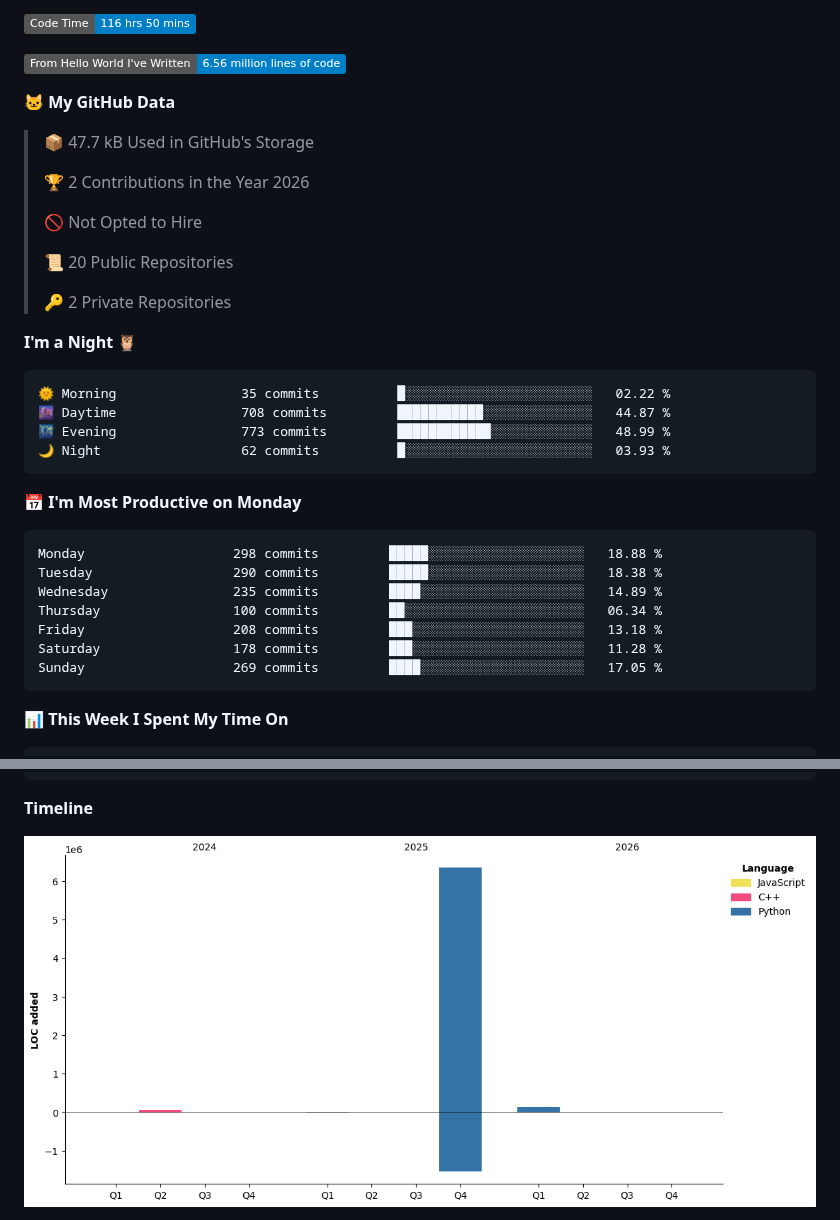
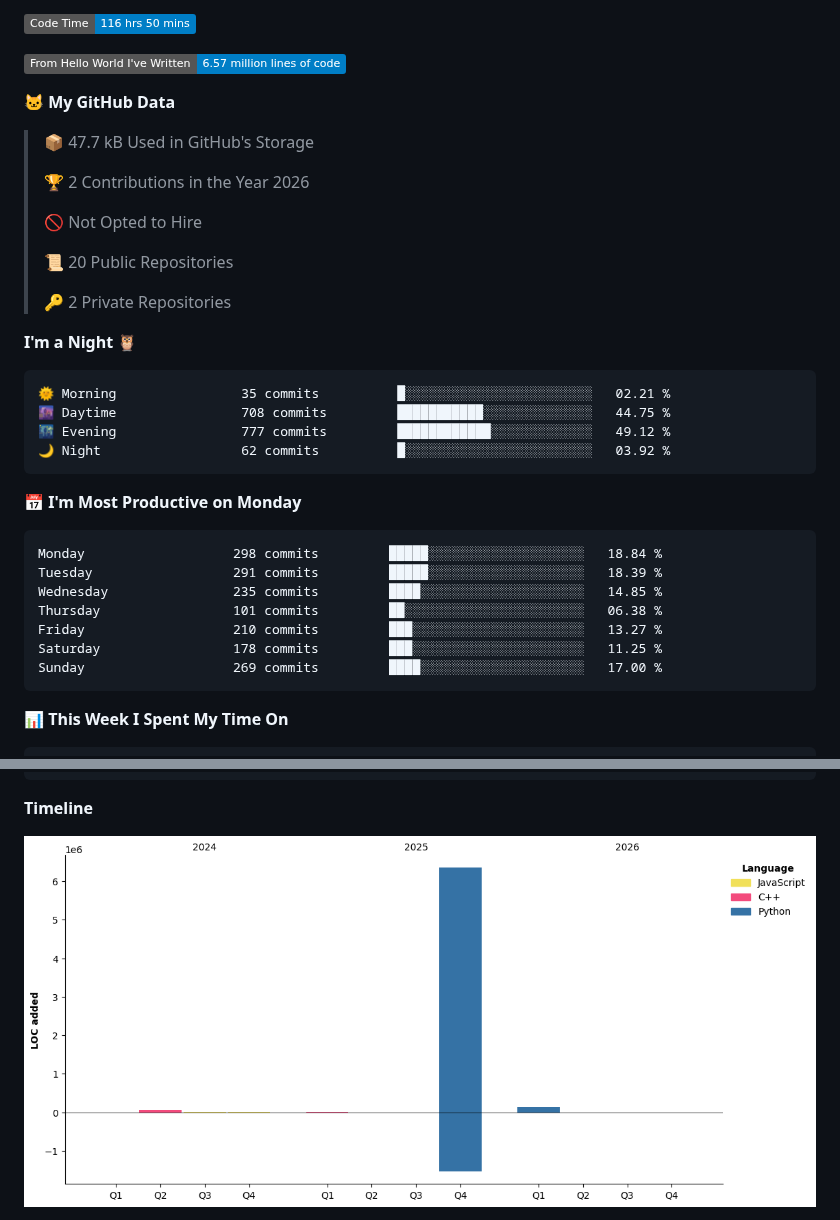
Before and after one commit to xiezik/xiezik, a Markdown page: README.md, 2 parts joined by grey strips. GitHub-like rendering; pictures changed too: assets/bar_graph.png; badges without logos.

Commit message:
Updated with Dev Metrics

````diff
--- a/README.md
+++ b/README.md
@@ -13,7 +13,7 @@ You can click the Preview link to take a look at your changes.
 <!--START_SECTION:waka-->
 ![Code Time](http://img.shields.io/badge/Code%20Time-116%20hrs%2050%20mins-blue?style=flat)
 
-![Lines of code](https://img.shields.io/badge/From%20Hello%20World%20I%27ve%20Written-6.56%20million%20lines%20of%20code-blue?style=flat)
+![Lines of code](https://img.shields.io/badge/From%20Hello%20World%20I%27ve%20Written-6.57%20million%20lines%20of%20code-blue?style=flat)
 
 **🐱 My GitHub Data**
 
@@ -30,21 +30,21 @@ You can click the Preview link to take a look at your changes.
 **I'm a Night 🦉**
 
 ```text
-🌞 Morning                35 commits          █░░░░░░░░░░░░░░░░░░░░░░░░   02.22 %
-🌆 Daytime                708 commits         ███████████░░░░░░░░░░░░░░   44.87 %
-🌃 Evening                773 commits         ████████████░░░░░░░░░░░░░   48.99 %
-🌙 Night                  62 commits          █░░░░░░░░░░░░░░░░░░░░░░░░   03.93 %
+🌞 Morning                35 commits          █░░░░░░░░░░░░░░░░░░░░░░░░   02.21 %
+🌆 Daytime                708 commits         ███████████░░░░░░░░░░░░░░   44.75 %
+🌃 Evening                777 commits         ████████████░░░░░░░░░░░░░   49.12 %
+🌙 Night                  62 commits          █░░░░░░░░░░░░░░░░░░░░░░░░   03.92 %
 ```
 📅 **I'm Most Productive on Monday**
 
 ```text
-Monday                   298 commits         █████░░░░░░░░░░░░░░░░░░░░   18.88 %
-Tuesday                  290 commits         █████░░░░░░░░░░░░░░░░░░░░   18.38 %
-Wednesday                235 commits         ████░░░░░░░░░░░░░░░░░░░░░   14.89 %
-Thursday                 100 commits         ██░░░░░░░░░░░░░░░░░░░░░░░   06.34 %
-Friday                   208 commits         ███░░░░░░░░░░░░░░░░░░░░░░   13.18 %
-Saturday                 178 commits         ███░░░░░░░░░░░░░░░░░░░░░░   11.28 %
-Sunday                   269 commits         ████░░░░░░░░░░░░░░░░░░░░░   17.05 %
+Monday                   298 commits         █████░░░░░░░░░░░░░░░░░░░░   18.84 %
+Tuesday                  291 commits         █████░░░░░░░░░░░░░░░░░░░░   18.39 %
+Wednesday                235 commits         ████░░░░░░░░░░░░░░░░░░░░░   14.85 %
+Thursday                 101 commits         ██░░░░░░░░░░░░░░░░░░░░░░░   06.38 %
+Friday                   210 commits         ███░░░░░░░░░░░░░░░░░░░░░░   13.27 %
+Saturday                 178 commits         ███░░░░░░░░░░░░░░░░░░░░░░   11.25 %
+Sunday                   269 commits         ████░░░░░░░░░░░░░░░░░░░░░   17.00 %
 ```
 
 
````
Also changed, not shown: other parts of README.md (+1 -1 lines).
